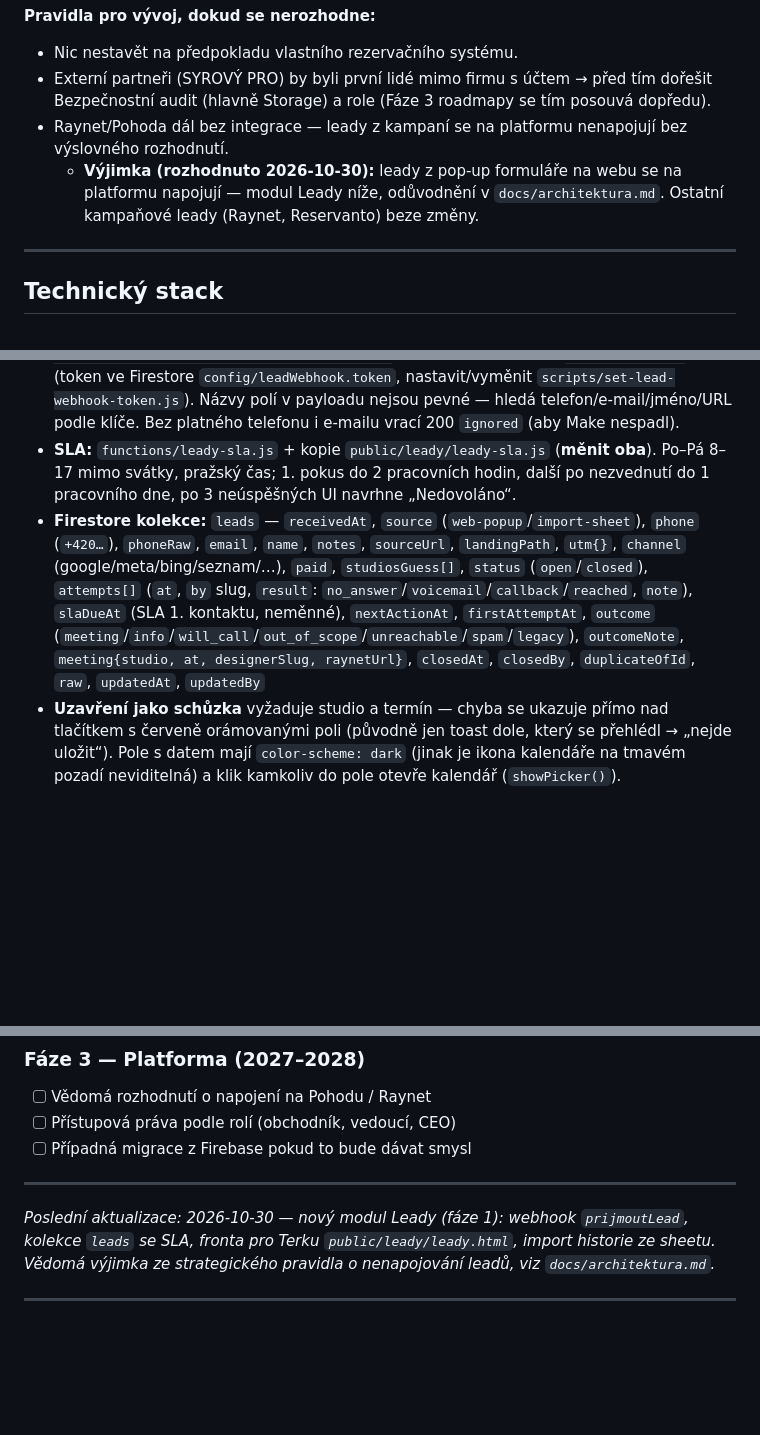
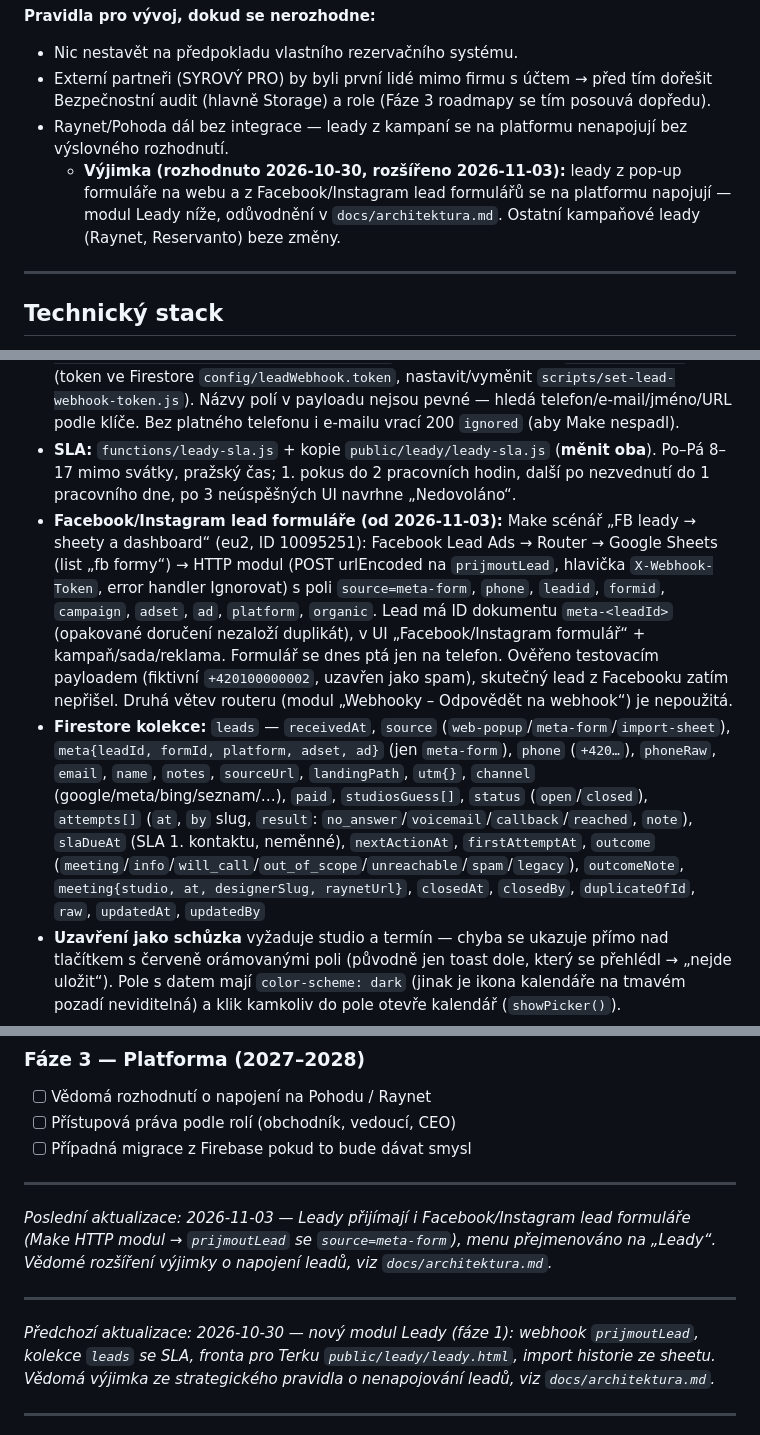
Before and after one commit to Zacileno/koupelny-navstevnost, a Markdown page: CLAUDE.md, 3 parts joined by grey strips. Rendered like a GitHub page; blank space fills up the shorter version.

```diff
--- a/CLAUDE.md
+++ b/CLAUDE.md
@@ -19,7 +19,7 @@ Platforma se má přizpůsobit nové obchodní strategii (detail mimo repo: `STR
 - Nic nestavět na předpokladu vlastního rezervačního systému.
 - Externí partneři (SYROVÝ PRO) by byli první lidé mimo firmu s účtem → před tím dořešit Bezpečnostní audit (hlavně Storage) a role (Fáze 3 roadmapy se tím posouvá dopředu).
 - Raynet/Pohoda dál bez integrace — leady z kampaní se na platformu nenapojují bez výslovného rozhodnutí.
-  - **Výjimka (rozhodnuto 2026-10-30):** leady z pop-up formuláře na webu se na platformu napojují — modul Leady níže, odůvodnění v `docs/architektura.md`. Ostatní kampaňové leady (Raynet, Reservanto) beze změny.
+  - **Výjimka (rozhodnuto 2026-10-30, rozšířeno 2026-11-03):** leady z pop-up formuláře na webu a z Facebook/Instagram lead formulářů se na platformu napojují — modul Leady níže, odůvodnění v `docs/architektura.md`. Ostatní kampaňové leady (Raynet, Reservanto) beze změny.
 
 ---
 
@@ -169,7 +169,8 @@ Platforma se má přizpůsobit nové obchodní strategii (detail mimo repo: `STR
 - **Stránka:** `public/leady/leady.html` (odkaz i z `cx.html`) — KPI (ke zpracování, po termínu, 1. kontakt v SLA, % schůzek za 30 dní), fronta seřazená podle termínu (`nextActionAt`) s barevným SLA štítkem, klik na číslo = `tel:` vytočení, detail s pokusy („Nezvedá“ / „Hlasová schránka“ / „Zavolat jindy…“ s termínem) a uzavřením s výsledkem. Živě přes `onSnapshot`, počet leadů po termínu v titulku záložky.
 - **Příjem:** Cloud Function `prijmoutLead` (`onRequest`, `europe-central2`, `functions/leady.js`) — **veřejná HTTP URL** `https://europe-central2-koupelny-navstevnost.cloudfunctions.net/prijmoutLead`, POST JSON, hlavička `X-Webhook-Token` (token ve Firestore `config/leadWebhook.token`, nastavit/vyměnit `scripts/set-lead-webhook-token.js`). Názvy polí v payloadu nejsou pevné — hledá telefon/e-mail/jméno/URL podle klíče. Bez platného telefonu i e-mailu vrací 200 `ignored` (aby Make nespadl).
 - **SLA:** `functions/leady-sla.js` + kopie `public/leady/leady-sla.js` (**měnit oba**). Po–Pá 8–17 mimo svátky, pražský čas; 1. pokus do 2 pracovních hodin, další po nezvednutí do 1 pracovního dne, po 3 neúspěšných UI navrhne „Nedovoláno“.
-- **Firestore kolekce:** `leads` — `receivedAt`, `source` (`web-popup`/`import-sheet`), `phone` (`+420…`), `phoneRaw`, `email`, `name`, `notes`, `sourceUrl`, `landingPath`, `utm{}`, `channel` (google/meta/bing/seznam/…), `paid`, `studiosGuess[]`, `status` (`open`/`closed`), `attempts[]` (`at`, `by` slug, `result`: `no_answer`/`voicemail`/`callback`/`reached`, `note`), `slaDueAt` (SLA 1. kontaktu, neměnné), `nextActionAt`, `firstAttemptAt`, `outcome` (`meeting`/`info`/`will_call`/`out_of_scope`/`unreachable`/`spam`/`legacy`), `outcomeNote`, `meeting{studio, at, designerSlug, raynetUrl}`, `closedAt`, `closedBy`, `duplicateOfId`, `raw`, `updatedAt`, `updatedBy`
+- **Facebook/Instagram lead formuláře (od 2026-11-03):** Make scénář „FB leady → sheety a dashboard“ (eu2, ID 10095251): Facebook Lead Ads → Router → Google Sheets (list „fb formy“) → HTTP modul (POST urlEncoded na `prijmoutLead`, hlavička `X-Webhook-Token`, error handler Ignorovat) s poli `source=meta-form`, `phone`, `leadid`, `formid`, `campaign`, `adset`, `ad`, `platform`, `organic`. Lead má ID dokumentu `meta-<leadId>` (opakované doručení nezaloží duplikát), v UI „Facebook/Instagram formulář“ + kampaň/sada/reklama. Formulář se dnes ptá jen na telefon. Ověřeno testovacím payloadem (fiktivní `+420100000002`, uzavřen jako spam), skutečný lead z Facebooku zatím nepřišel. Druhá větev routeru (modul „Webhooky – Odpovědět na webhook“) je nepoužitá.
+- **Firestore kolekce:** `leads` — `receivedAt`, `source` (`web-popup`/`meta-form`/`import-sheet`), `meta{leadId, formId, platform, adset, ad}` (jen `meta-form`), `phone` (`+420…`), `phoneRaw`, `email`, `name`, `notes`, `sourceUrl`, `landingPath`, `utm{}`, `channel` (google/meta/bing/seznam/…), `paid`, `studiosGuess[]`, `status` (`open`/`closed`), `attempts[]` (`at`, `by` slug, `result`: `no_answer`/`voicemail`/`callback`/`reached`, `note`), `slaDueAt` (SLA 1. kontaktu, neměnné), `nextActionAt`, `firstAttemptAt`, `outcome` (`meeting`/`info`/`will_call`/`out_of_scope`/`unreachable`/`spam`/`legacy`), `outcomeNote`, `meeting{studio, at, designerSlug, raynetUrl}`, `closedAt`, `closedBy`, `duplicateOfId`, `raw`, `updatedAt`, `updatedBy`
 - **Uzavření jako schůzka** vyžaduje studio a termín — chyba se ukazuje přímo nad tlačítkem s červeně orámovanými poli (původně jen toast dole, který se přehlédl → „nejde uložit“). Pole s datem mají `color-scheme: dark` (jinak je ikona kalendáře na tmavém pozadí neviditelná) a klik kamkoliv do pole otevře kalendář (`showPicker()`).
 - **Raynet:** jen odkaz na událost (`meeting.raynetUrl`, validace domény `raynet.cz`), žádná integrace
 - **Historie:** `scripts/import-leady-sheet.js <csv> [--dry-run]` — řádky ze sheetu jako uzavřené (`outcome: meeting`/`legacy`), ID `sheet-<řádek>`, do statistik se nepočítají. CSV obsahuje osobní údaje — necommitovat.
@@ -400,7 +401,11 @@ Zjištěno 2026-09-11 při zakládání `pristupy@zacileno.eu` (viz technické d
 
 ---
 
-*Poslední aktualizace: 2026-10-30 — nový modul Leady (fáze 1): webhook `prijmoutLead`, kolekce `leads` se SLA, fronta pro Terku `public/leady/leady.html`, import historie ze sheetu. Vědomá výjimka ze strategického pravidla o nenapojování leadů, viz `docs/architektura.md`.*
+*Poslední aktualizace: 2026-11-03 — Leady přijímají i Facebook/Instagram lead formuláře (Make HTTP modul → `prijmoutLead` se `source=meta-form`), menu přejmenováno na „Leady“. Vědomé rozšíření výjimky o napojení leadů, viz `docs/architektura.md`.*
+
+---
+
+*Předchozí aktualizace: 2026-10-30 — nový modul Leady (fáze 1): webhook `prijmoutLead`, kolekce `leads` se SLA, fronta pro Terku `public/leady/leady.html`, import historie ze sheetu. Vědomá výjimka ze strategického pravidla o nenapojování leadů, viz `docs/architektura.md`.*
 
 ---
 
```
Also changed, not shown: other parts of CLAUDE.md (+1 -1 lines), docs/architektura.md (+15 -0 lines).
